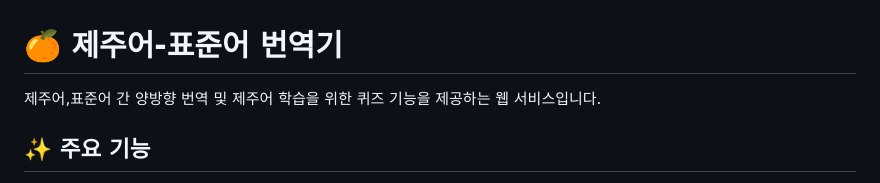
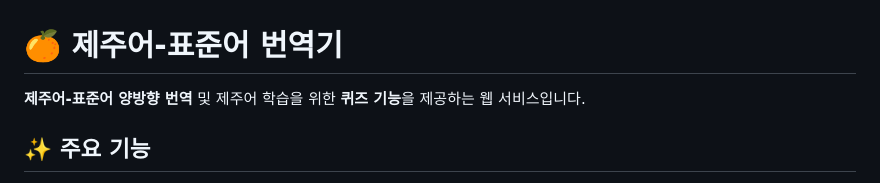
Before and after one commit to ktw80987/Jeju-Standard_Translator, a Markdown page: README.md, the part around the change. GitHub-like rendering.

Commit message:
Update README.md
Enhance README description for clarity

```diff
--- a/README.md
+++ b/README.md
@@ -1,6 +1,6 @@
 # 🍊 제주어-표준어 번역기
 
-제주어,표준어 간 양방향 번역 및 제주어 학습을 위한 퀴즈 기능을 제공하는 웹 서비스입니다.
+**제주어-표준어 양방향 번역** 및 제주어 학습을 위한 **퀴즈 기능**을 제공하는 웹 서비스입니다.
 
 ## ✨ 주요 기능
 
```
